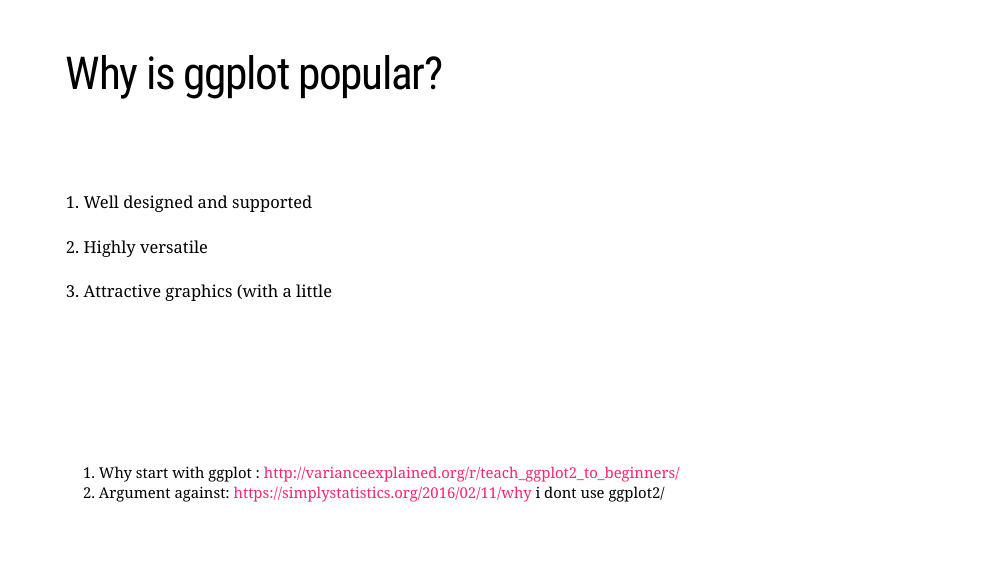
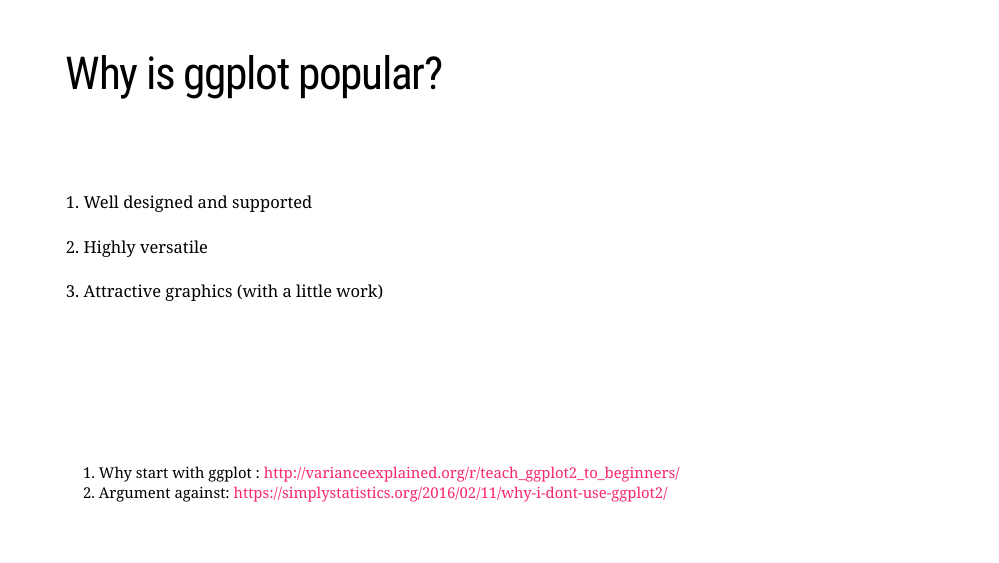
Before and after one commit to tomjemmett/intro_r_test, an R Markdown document (04-workshop_ggplot2.Rmd): page 4 of 56 before the commit and page 4 of 57 after it. Rendered offline with R 4.5, knitr and Pandoc, with nearby package versions; the slides are laid out offline by our stand-in for remark.js, each with all of its steps uncovered, in fonts that may differ from those the slides ask for, and without slide numbers, shadows or browser add-ons; some code elsewhere in the file could not run offline; a font, style sheet, LaTeX package, included part or bibliography that could not be used is replaced or left out.

Commit message:
Corrected url copy error 04 ggplot2

```diff
--- a/04-workshop_ggplot2.Rmd
+++ b/04-workshop_ggplot2.Rmd
@@ -107,11 +107,11 @@ Is one of several plotting systems in R
 
 </br> 1. Well designed and supported </br>
 </br> 2. Highly versatile </br>
-</br> 3. Attractive graphics (with a little
+</br> 3. Attractive graphics (with a little work)
 
 .footnote[1. Why start with ggplot : http://varianceexplained.org/r/teach_ggplot2_to_beginners/
 2. Argument against:
-https://simplystatistics.org/2016/02/11/why i dont use ggplot2/]
+https://simplystatistics.org/2016/02/11/why-i-dont-use-ggplot2/]
 
 ---
 
```
Also changed, not shown: 04-workshop_ggplot2.Rmd (3 more changed lines).
